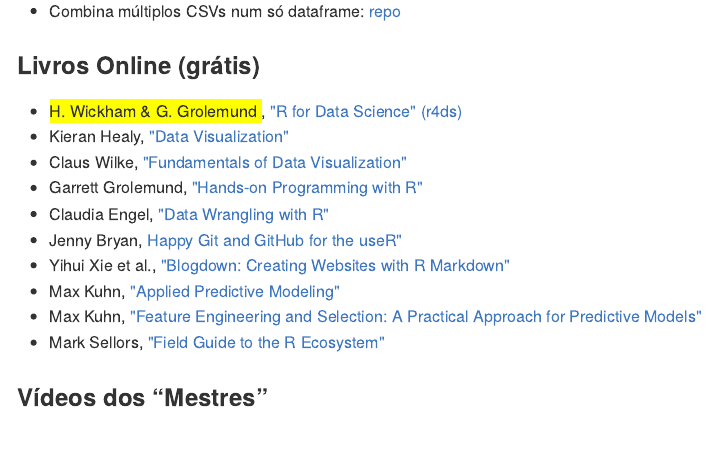
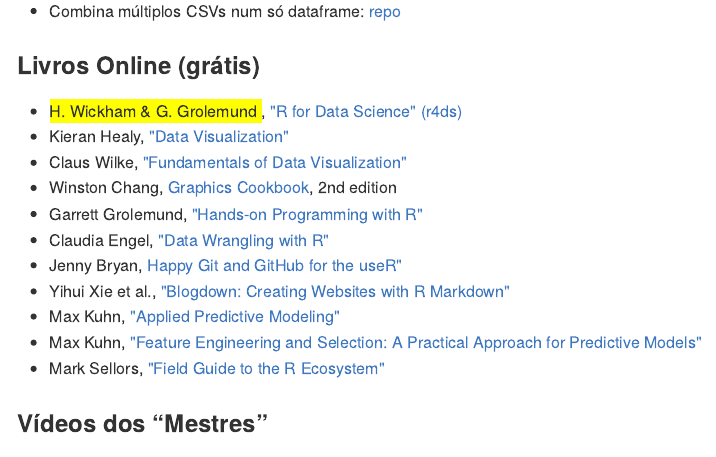
Before and after one commit to dan-reznik/MPRJ-Main, an R Markdown document (README.Rmd): the page in a window 1100 px wide, from 2800 px down. The pictures show the output file README.md that the author committed with the source, drawn offline in the style of GitHub.

Commit message:
w chang new graphics book

```diff
--- a/README.Rmd
+++ b/README.Rmd
@@ -118,6 +118,7 @@
 * <span style="background-color: #FFFF00">H. Wickham & G. Grolemund </span>, ["R for Data Science" (r4ds)](https://r4ds.had.co.nz/)
 * Kieran Healy, ["Data Visualization"](https://socviz.co/)
 * Claus Wilke, ["Fundamentals of Data Visualization"](https://serialmentor.com/dataviz/)
+* Winston Chang, [Graphics Cookbook](https://r-graphics.org/), 2nd edition
 * Garrett Grolemund, ["Hands-on Programming with R"](https://rstudio-education.github.io/hopr/)
 * Claudia Engel, ["Data Wrangling with R"](https://cengel.github.io/R-data-wrangling/)
 * Jenny Bryan, [Happy Git and GitHub for the useR"](https://happygitwithr.com/)
```
Also changed, not shown: README.md.
